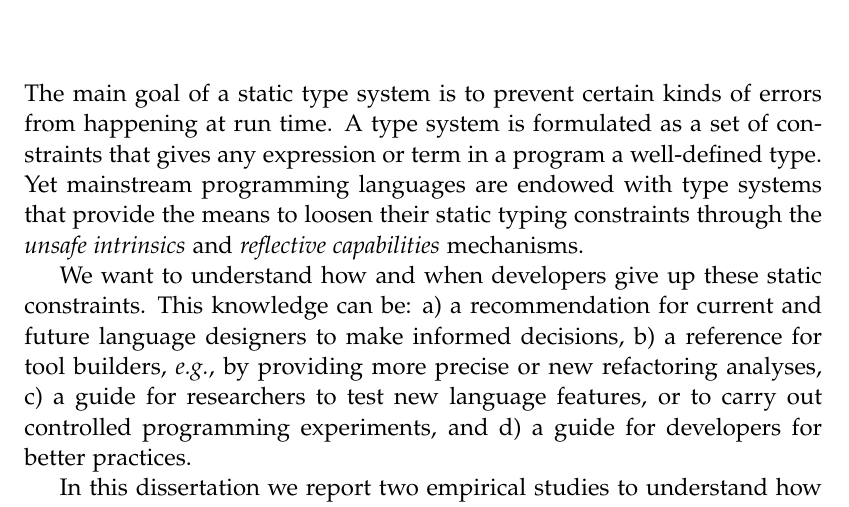
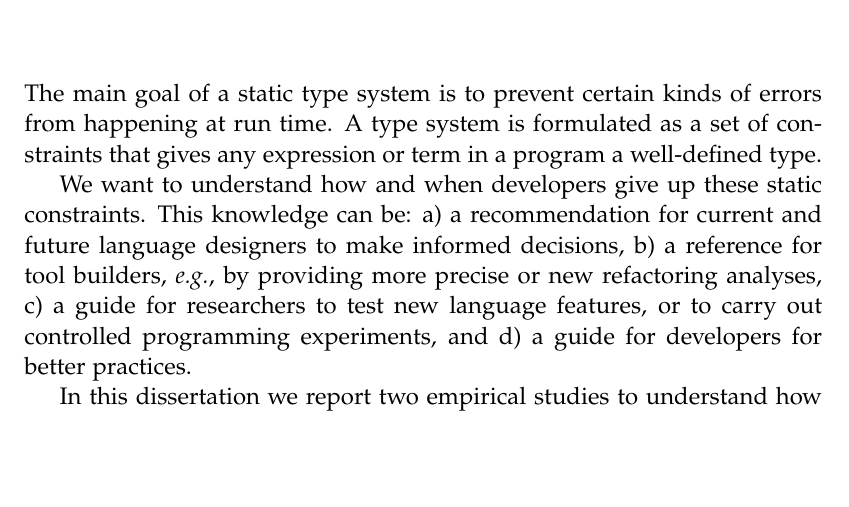
Before and after one commit to acuarica/phd-thesis, a LaTeX thesis (phd-thesis.tex, which reads abstract.tex): part of page 9 of 204, cut so that both start at the same text, the shorter picture padded with empty space. Compiled offline with pdfLaTeX.

Commit message:
Remove sentence from the beginning of the abstract.

```diff
--- a/abstract.tex
+++ b/abstract.tex
@@ -1,8 +1,6 @@
 \begin{abstract}
 The main goal of a static type system is to prevent certain kinds of errors from happening at run time.
 A type system is formulated as a set of constraints that gives any expression or term in a program a well-defined type.
-Yet mainstream programming languages are endowed with type systems that
-provide the means to loosen their static typing constraints through the \emph{unsafe intrinsics} and \emph{reflective capabilities} mechanisms.
 
 We want to understand how and when developers give up these static constraints.
 This knowledge can be:
```
Also changed, not shown: abstract.tex (19 more changed lines).
